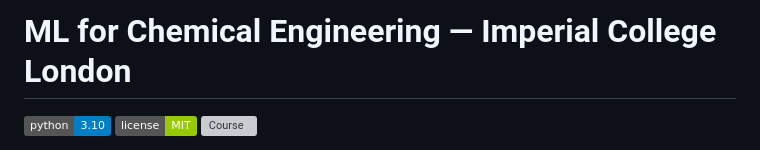
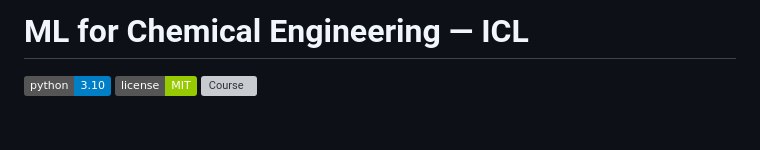
Before and after one commit to JaHa25/ML4CE-Course, a Markdown page: README.md, the part around the change. Rendered like a GitHub page; badges without logos; blank space fills up the shorter version; grey boxes are pictures that could not be loaded.

```diff
--- a/README.md
+++ b/README.md
@@ -1,4 +1,4 @@
-# ML for Chemical Engineering — Imperial College London
+# ML for Chemical Engineering — ICL
 
 ![Python](https://img.shields.io/badge/python-3.10-blue)
 ![License](https://img.shields.io/badge/license-MIT-green)
```
